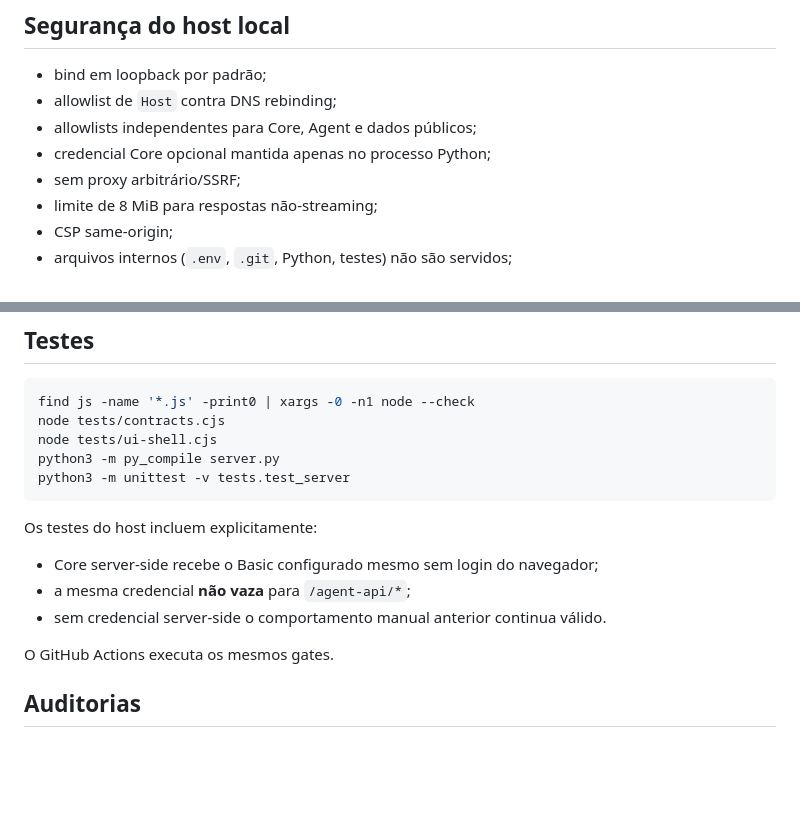
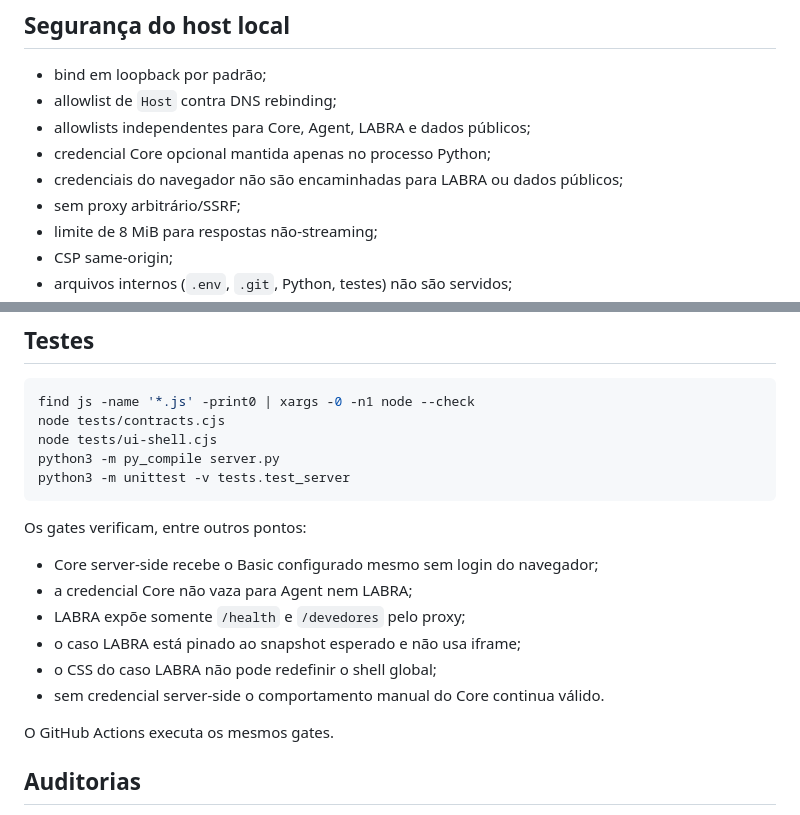
Before and after one commit to JoseRFJuniorLLMs/Heraclitus-Dashboard, a Markdown page: README.md, 2 parts joined by grey strips. Rendered like a GitHub page; blank space fills up the shorter version.

````diff
--- a/README.md
+++ b/README.md
@@ -139,8 +179,9 @@ A chave é enviada pelo proxy e não chega ao JavaScript. O dashboard mantém Po
 
 - bind em loopback por padrão;
 - allowlist de `Host` contra DNS rebinding;
-- allowlists independentes para Core, Agent e dados públicos;
+- allowlists independentes para Core, Agent, LABRA e dados públicos;
 - credencial Core opcional mantida apenas no processo Python;
+- credenciais do navegador não são encaminhadas para LABRA ou dados públicos;
 - sem proxy arbitrário/SSRF;
 - limite de 8 MiB para respostas não-streaming;
 - CSP same-origin;
@@ -157,11 +198,14 @@ python3 -m py_compile server.py
 python3 -m unittest -v tests.test_server
 ```
 
-Os testes do host incluem explicitamente:
+Os gates verificam, entre outros pontos:
 
 - Core server-side recebe o Basic configurado mesmo sem login do navegador;
-- a mesma credencial **não vaza** para `/agent-api/*`;
-- sem credencial server-side o comportamento manual anterior continua válido.
+- a credencial Core não vaza para Agent nem LABRA;
+- LABRA expõe somente `/health` e `/devedores` pelo proxy;
+- o caso LABRA está pinado ao snapshot esperado e não usa iframe;
+- o CSS do caso LABRA não pode redefinir o shell global;
+- sem credencial server-side o comportamento manual do Core continua válido.
 
 O GitHub Actions executa os mesmos gates.
 
````
Also changed, not shown: other parts of README.md (+69 -29 lines).
